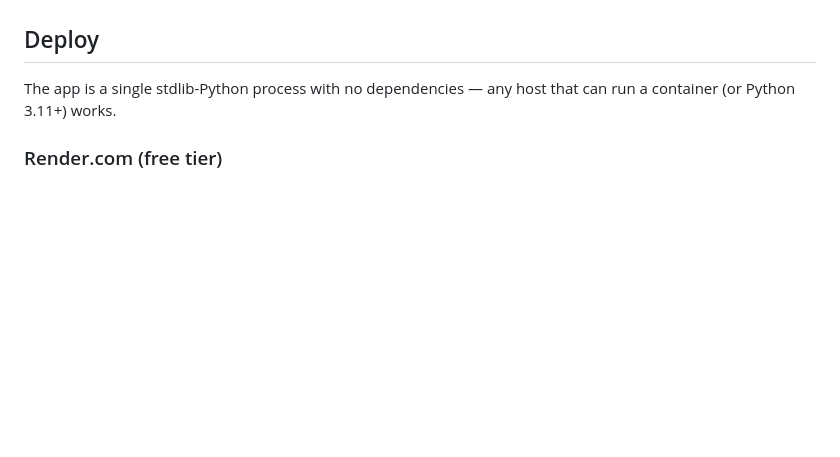
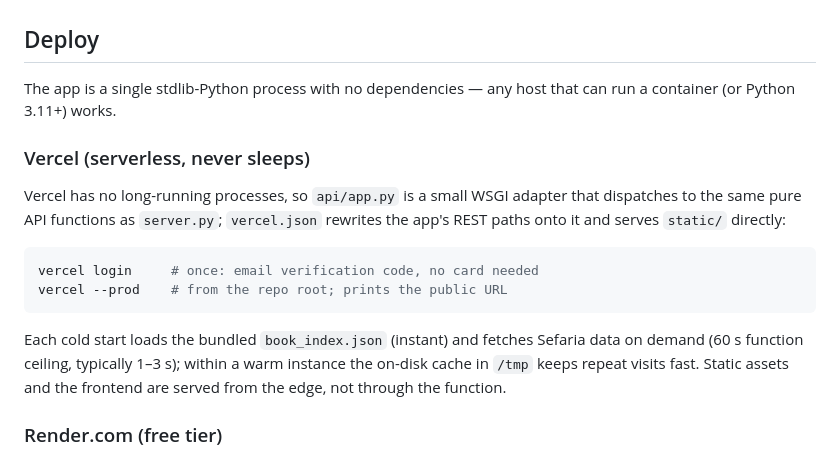
Before and after one commit to AvodaConsulting/colometrics, a Markdown page: README.md, the part around the change. Rendered like a GitHub page; blank space fills up the shorter version.

Commit message:
README: Vercel deploy section

````diff
--- a/README.md
+++ b/README.md
@@ -77,6 +77,22 @@ in the poetic books.
 The app is a single stdlib-Python process with no dependencies — any host that
 can run a container (or Python 3.11+) works.
 
+### Vercel (serverless, never sleeps)
+
+Vercel has no long-running processes, so `api/app.py` is a small WSGI adapter
+that dispatches to the same pure API functions as `server.py`; `vercel.json`
+rewrites the app's REST paths onto it and serves `static/` directly:
+
+```sh
+vercel login     # once: email verification code, no card needed
+vercel --prod    # from the repo root; prints the public URL
+```
+
+Each cold start loads the bundled `book_index.json` (instant) and fetches
+Sefaria data on demand (60 s function ceiling, typically 1–3 s); within a warm
+instance the on-disk cache in `/tmp` keeps repeat visits fast. Static assets
+and the frontend are served from the edge, not through the function.
+
 ### Render.com (free tier)
 
 1. Push this repository to GitHub (`git remote add origin … && git push`).
````
